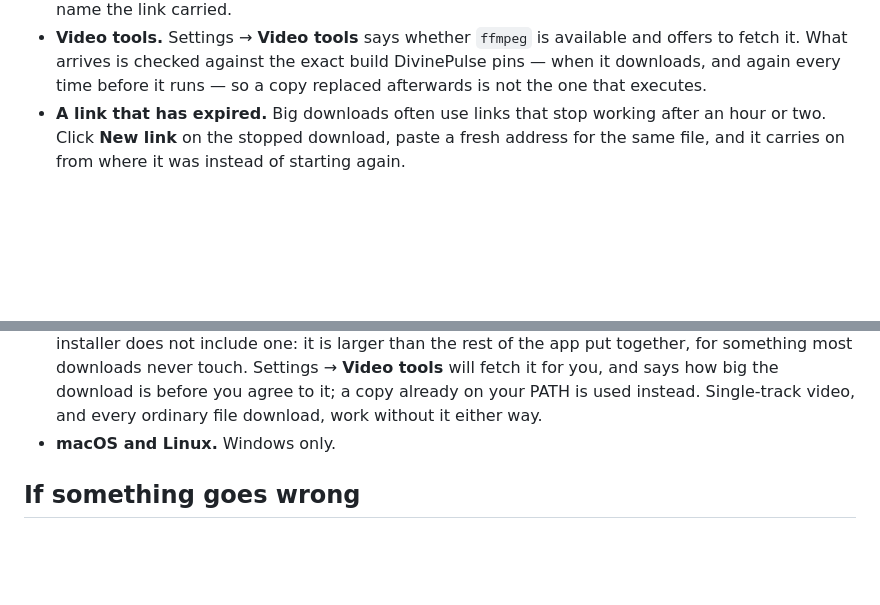
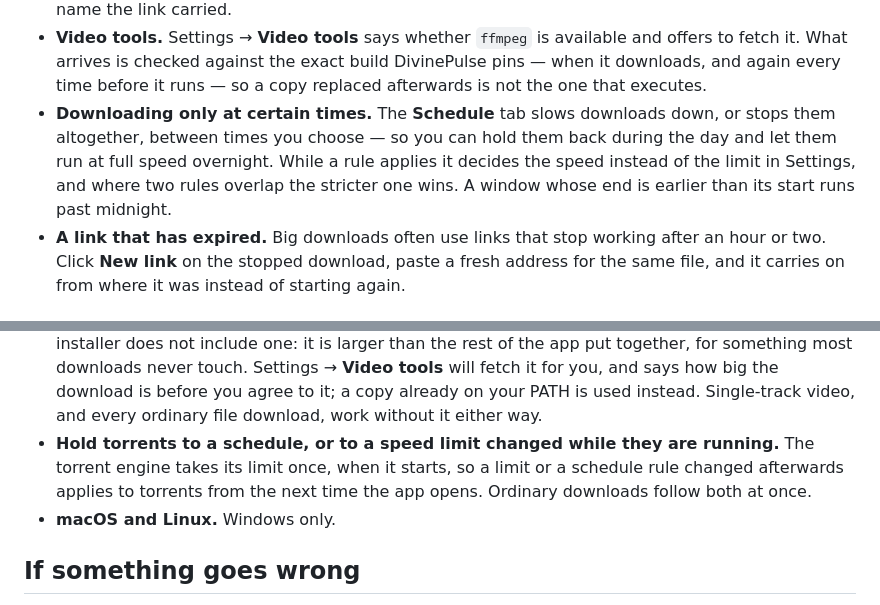
Before and after one commit to ParasWadkar/Divine-IDM, a Markdown page: README.md, 2 parts joined by grey strips. GitHub-like rendering; blank space fills up the shorter version.

Commit message:
Say what the schedule does, and what it does not reach
Two notes in the README. The Schedule tab, in the list of what the app can
do; and torrents, in the list of what it cannot -- the torrent engine takes
its rate limit once when it starts, so a schedule rule reaches ordinary
downloads immediately and torrents only from the next time the app opens.
That was already true of the plain speed limit and is said in one place
rather than two.

Co-Authored-By: Claude Opus 5 <noreply@anthropic.com>

```diff
--- a/README.md
+++ b/README.md
@@ -72,6 +72,12 @@ an extension you have not approved.
   available and offers to fetch it. What arrives is checked against the exact
   build DivinePulse pins — when it downloads, and again every time before it
   runs — so a copy replaced afterwards is not the one that executes.
+- **Downloading only at certain times.** The **Schedule** tab slows downloads
+  down, or stops them altogether, between times you choose — so you can hold
+  them back during the day and let them run at full speed overnight. While a
+  rule applies it decides the speed instead of the limit in Settings, and
+  where two rules overlap the stricter one wins. A window whose end is
+  earlier than its start runs past midnight.
 - **A link that has expired.** Big downloads often use links that stop working
   after an hour or two. Click **New link** on the stopped download, paste a
   fresh address for the same file, and it carries on from where it was
@@ -94,6 +100,10 @@ Being straight about this so nothing surprises you:
   download is before you agree to it; a copy already on your PATH is used
   instead. Single-track video, and every ordinary file download, work without
   it either way.
+- **Hold torrents to a schedule, or to a speed limit changed while they are
+  running.** The torrent engine takes its limit once, when it starts, so a
+  limit or a schedule rule changed afterwards applies to torrents from the
+  next time the app opens. Ordinary downloads follow both at once.
 - **macOS and Linux.** Windows only.
 
 ## If something goes wrong
```
